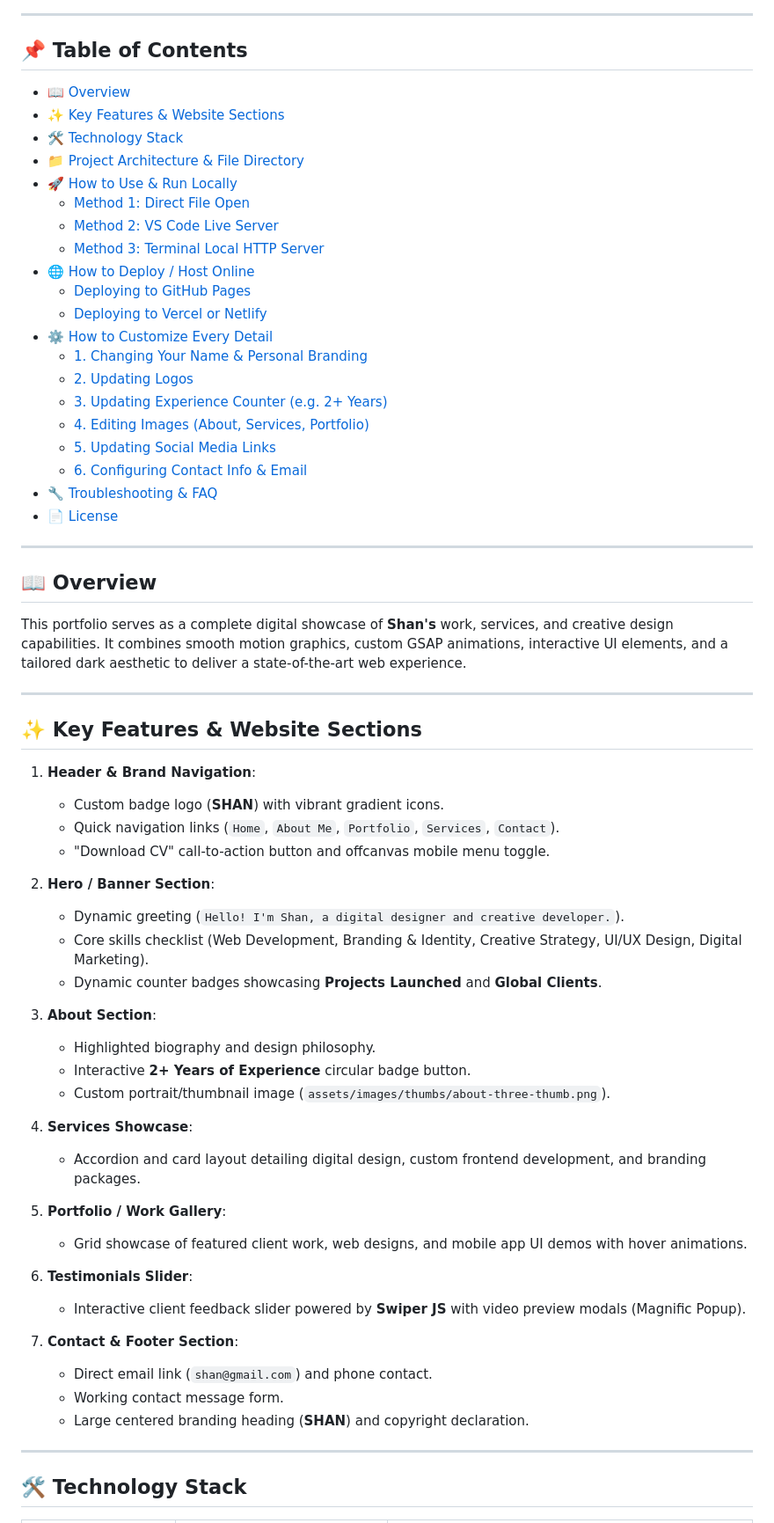
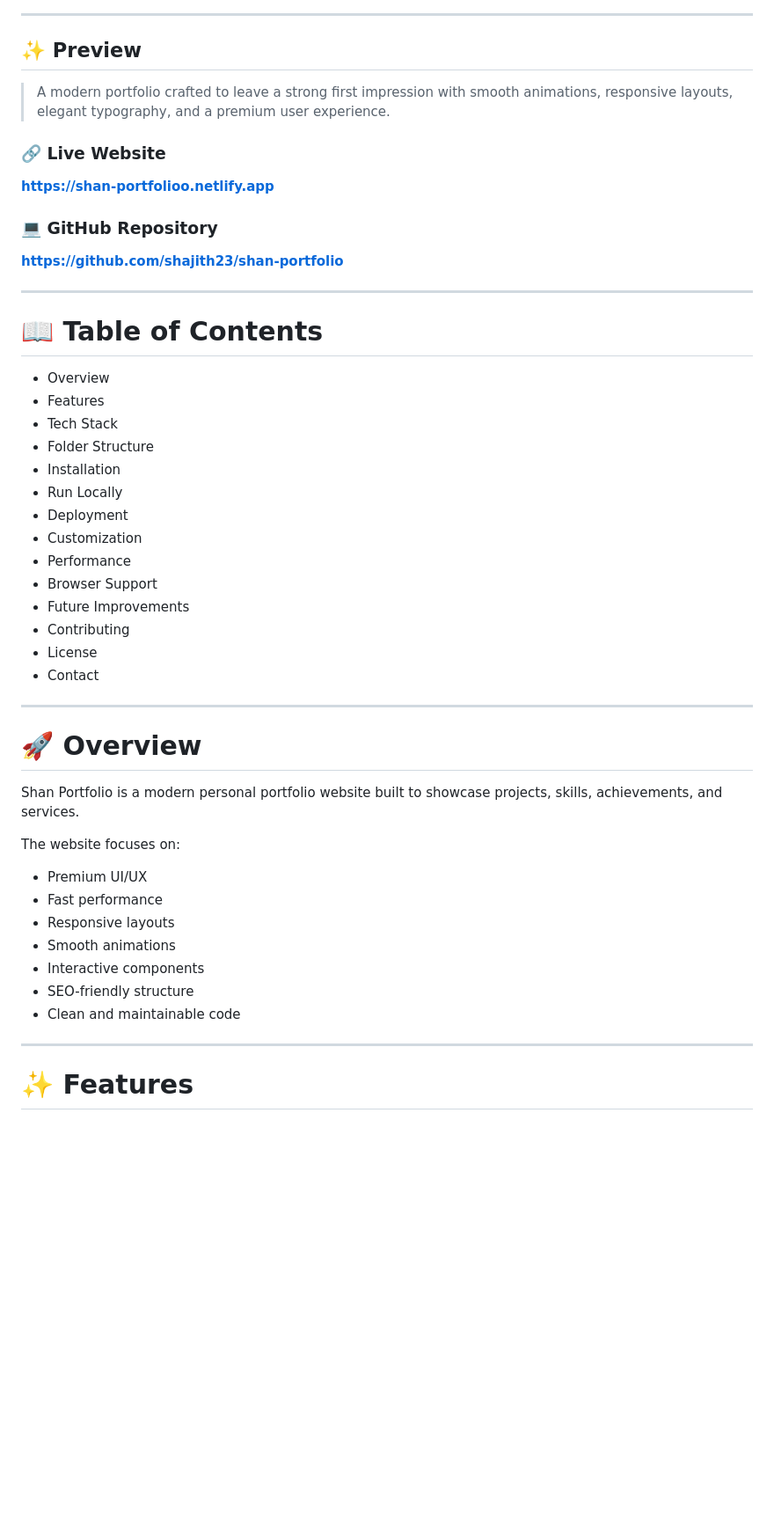
Before and after one commit to AbdRehmanXplore/my_portfolio, a Markdown page: README.md, the part around one of its changes. Shown at 88% size. GitHub-like rendering; blank space fills up the shorter version.

Commit message:
Revise README for clarity and structure
Updated the README to enhance clarity and organization, including a new preview section and improved descriptions of features and usage.

```diff
--- a/README.md
+++ b/README.md
@@ -6,68 +22,54 @@ A modern, high-performance, fully responsive personal portfolio website built fo
 
 ---
 
-## 📌 Table of Contents
-- [📖 Overview](#-overview)
-- [✨ Key Features & Website Sections](#-key-features--website-sections)
-- [🛠️ Technology Stack](#️-technology-stack)
-- [📁 Project Architecture & File Directory](#-project-architecture--file-directory)
-- [🚀 How to Use & Run Locally](#-how-to-use--run-locally)
-  - [Method 1: Direct File Open](#method-1-direct-file-open)
-  - [Method 2: VS Code Live Server](#method-2-vs-code-live-server)
-  - [Method 3: Terminal Local HTTP Server](#method-3-terminal-local-http-server)
-- [🌐 How to Deploy / Host Online](#-how-to-deploy--host-online)
-  - [Deploying to GitHub Pages](#deploying-to-github-pages)
-  - [Deploying to Vercel or Netlify](#deploying-to-vercel-or-netlify)
-- [⚙️ How to Customize Every Detail](#️-how-to-customize-every-detail)
-  - [1. Changing Your Name & Personal Branding](#1-changing-your-name--personal-branding)
-  - [2. Updating Logos](#2-updating-logos)
-  - [3. Updating Experience Counter (e.g. 2+ Years)](#3-updating-experience-counter-eg-2-years)
-  - [4. Editing Images (About, Services, Portfolio)](#4-editing-images-about-services-portfolio)
-  - [5. Updating Social Media Links](#5-updating-social-media-links)
-  - [6. Configuring Contact Info & Email](#6-configuring-contact-info--email)
-- [🔧 Troubleshooting & FAQ](#-troubleshooting--faq)
-- [📄 License](#-license)
+## ✨ Preview
+
+> A modern portfolio crafted to leave a strong first impression with smooth animations, responsive layouts, elegant typography, and a premium user experience.
+
+### 🔗 Live Website
+
+**https://shan-portfolioo.netlify.app**
+
+### 💻 GitHub Repository
+
+**https://github.com/shajith23/shan-portfolio**
 
 ---
 
-## 📖 Overview
+# 📖 Table of Contents
 
-This portfolio serves as a complete digital showcase of **Shan's** work, services, and creative design capabilities. It combines smooth motion graphics, custom GSAP animations, interactive UI elements, and a tailored dark aesthetic to deliver a state-of-the-art web experience.
+- Overview
+- Features
+- Tech Stack
+- Folder Structure
+- Installation
+- Run Locally
+- Deployment
+- Customization
+- Performance
+- Browser Support
+- Future Improvements
+- Contributing
+- License
+- Contact
 
 ---
 
-## ✨ Key Features & Website Sections
+# 🚀 Overview
 
-1. **Header & Brand Navigation**:
-   - Custom badge logo (**SHAN**) with vibrant gradient icons.
-   - Quick navigation links (`Home`, `About Me`, `Portfolio`, `Services`, `Contact`).
-   - "Download CV" call-to-action button and offcanvas mobile menu toggle.
+Shan Portfolio is a modern personal portfolio website built to showcase projects, skills, achievements, and services.
 
-2. **Hero / Banner Section**:
-   - Dynamic greeting (`Hello! I'm Shan, a digital designer and creative developer.`).
-   - Core skills checklist (Web Development, Branding & Identity, Creative Strategy, UI/UX Design, Digital Marketing).
-   - Dynamic counter badges showcasing **Projects Launched** and **Global Clients**.
+The website focuses on:
 
-3. **About Section**:
-   - Highlighted biography and design philosophy.
-   - Interactive **2+ Years of Experience** circular badge button.
-   - Custom portrait/thumbnail image (`assets/images/thumbs/about-three-thumb.png`).
-
-4. **Services Showcase**:
-   - Accordion and card layout detailing digital design, custom frontend development, and branding packages.
-
-5. **Portfolio / Work Gallery**:
-   - Grid showcase of featured client work, web designs, and mobile app UI demos with hover animations.
-
-6. **Testimonials Slider**:
-   - Interactive client feedback slider powered by **Swiper JS** with video preview modals (Magnific Popup).
-
-7. **Contact & Footer Section**:
-   - Direct email link (`shan@gmail.com`) and phone contact.
-   - Working contact message form.
-   - Large centered branding heading (**SHAN**) and copyright declaration.
+- Premium UI/UX
+- Fast performance
+- Responsive layouts
+- Smooth animations
+- Interactive components
+- SEO-friendly structure
+- Clean and maintainable code
 
 ---
 
-## 🛠️ Technology Stack
+# ✨ Features
 
```
Also changed, not shown: other parts of README.md (+311 -116 lines).
